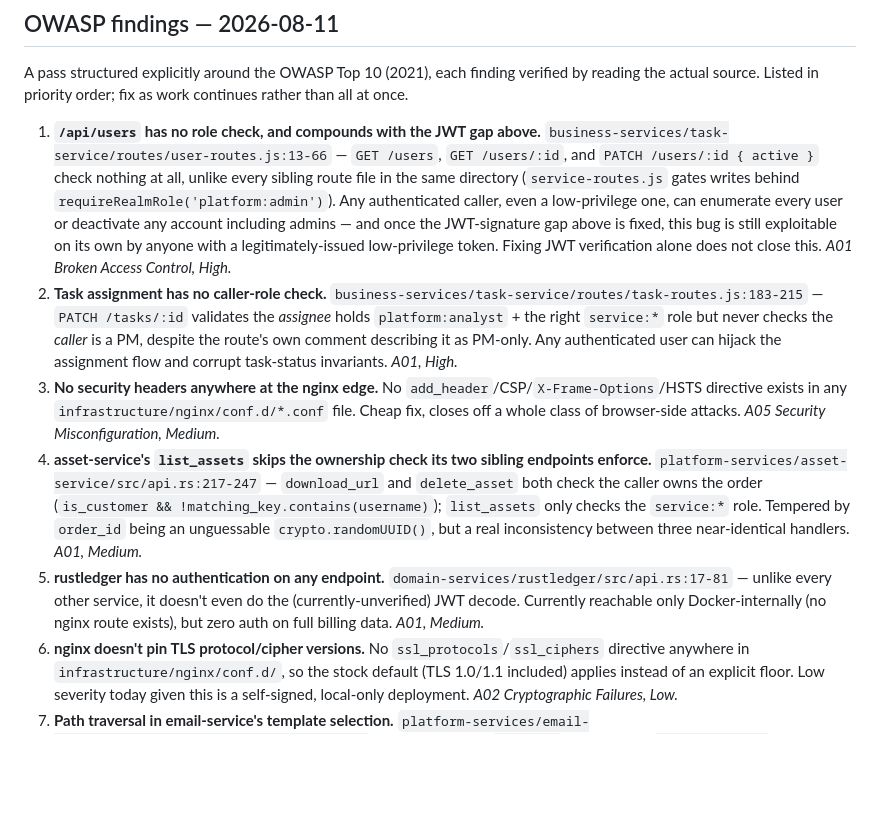
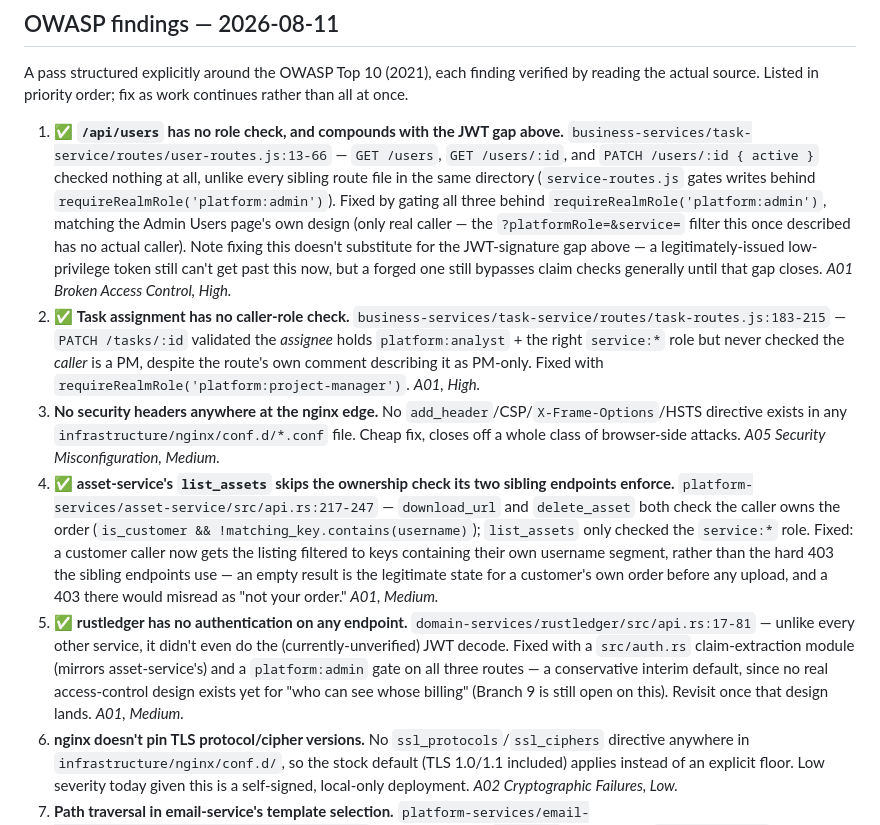
Before and after one commit to jaydevtechie-stack/microverse_hq, a Markdown page: docs/security.md, the part around the change. Drawn GitHub-style; blank space fills up the shorter version.

Commit message:
docs(security): mark endpoint-authorization findings as fixed

```diff
--- a/docs/security.md
+++ b/docs/security.md
@@ -59,11 +59,11 @@ None of these are urgent for a local passion project with no real users or real
 
 A pass structured explicitly around the OWASP Top 10 (2021), each finding verified by reading the actual source. Listed in priority order; fix as work continues rather than all at once.
 
-1. **`/api/users` has no role check, and compounds with the JWT gap above.** `business-services/task-service/routes/user-routes.js:13-66` — `GET /users`, `GET /users/:id`, and `PATCH /users/:id { active }` check nothing at all, unlike every sibling route file in the same directory (`service-routes.js` gates writes behind `requireRealmRole('platform:admin')`). Any authenticated caller, even a low-privilege one, can enumerate every user or deactivate any account including admins — and once the JWT-signature gap above is fixed, this bug is still exploitable on its own by anyone with a legitimately-issued low-privilege token. Fixing JWT verification alone does not close this. *A01 Broken Access Control, High.*
-2. **Task assignment has no caller-role check.** `business-services/task-service/routes/task-routes.js:183-215` — `PATCH /tasks/:id` validates the *assignee* holds `platform:analyst` + the right `service:*` role but never checks the *caller* is a PM, despite the route's own comment describing it as PM-only. Any authenticated user can hijack the assignment flow and corrupt task-status invariants. *A01, High.*
+1. ✅ **`/api/users` has no role check, and compounds with the JWT gap above.** `business-services/task-service/routes/user-routes.js:13-66` — `GET /users`, `GET /users/:id`, and `PATCH /users/:id { active }` checked nothing at all, unlike every sibling route file in the same directory (`service-routes.js` gates writes behind `requireRealmRole('platform:admin')`). Fixed by gating all three behind `requireRealmRole('platform:admin')`, matching the Admin Users page's own design (only real caller — the `?platformRole=&service=` filter this once described has no actual caller). Note fixing this doesn't substitute for the JWT-signature gap above — a legitimately-issued low-privilege token still can't get past this now, but a forged one still bypasses claim checks generally until that gap closes. *A01 Broken Access Control, High.*
+2. ✅ **Task assignment has no caller-role check.** `business-services/task-service/routes/task-routes.js:183-215` — `PATCH /tasks/:id` validated the *assignee* holds `platform:analyst` + the right `service:*` role but never checked the *caller* is a PM, despite the route's own comment describing it as PM-only. Fixed with `requireRealmRole('platform:project-manager')`. *A01, High.*
 3. **No security headers anywhere at the nginx edge.** No `add_header`/CSP/`X-Frame-Options`/HSTS directive exists in any `infrastructure/nginx/conf.d/*.conf` file. Cheap fix, closes off a whole class of browser-side attacks. *A05 Security Misconfiguration, Medium.*
-4. **asset-service's `list_assets` skips the ownership check its two sibling endpoints enforce.** `platform-services/asset-service/src/api.rs:217-247` — `download_url` and `delete_asset` both check the caller owns the order (`is_customer && !matching_key.contains(username)`); `list_assets` only checks the `service:*` role. Tempered by `order_id` being an unguessable `crypto.randomUUID()`, but a real inconsistency between three near-identical handlers. *A01, Medium.*
-5. **rustledger has no authentication on any endpoint.** `domain-services/rustledger/src/api.rs:17-81` — unlike every other service, it doesn't even do the (currently-unverified) JWT decode. Currently reachable only Docker-internally (no nginx route exists), but zero auth on full billing data. *A01, Medium.*
+4. ✅ **asset-service's `list_assets` skips the ownership check its two sibling endpoints enforce.** `platform-services/asset-service/src/api.rs:217-247` — `download_url` and `delete_asset` both check the caller owns the order (`is_customer && !matching_key.contains(username)`); `list_assets` only checked the `service:*` role. Fixed: a customer caller now gets the listing filtered to keys containing their own username segment, rather than the hard 403 the sibling endpoints use — an empty result is the legitimate state for a customer's own order before any upload, and a 403 there would misread as "not your order." *A01, Medium.*
+5. ✅ **rustledger has no authentication on any endpoint.** `domain-services/rustledger/src/api.rs:17-81` — unlike every other service, it didn't even do the (currently-unverified) JWT decode. Fixed with a `src/auth.rs` claim-extraction module (mirrors asset-service's) and a `platform:admin` gate on all three routes — a conservative interim default, since no real access-control design exists yet for "who can see whose billing" (Branch 9 is still open on this). Revisit once that design lands. *A01, Medium.*
 6. **nginx doesn't pin TLS protocol/cipher versions.** No `ssl_protocols`/`ssl_ciphers` directive anywhere in `infrastructure/nginx/conf.d/`, so the stock default (TLS 1.0/1.1 included) applies instead of an explicit floor. Low severity today given this is a self-signed, local-only deployment. *A02 Cryptographic Failures, Low.*
 7. **Path traversal in email-service's template selection.** `platform-services/email-service/src/utils/renderTemplate.js:9-18` — client-supplied `template` field reaches `path.join(...)` with no allowlist. Not internet-reachable and no current caller passes an untrusted value — latent, not live, but worth an allowlist before anything does. *A03 Injection, Low.*
 8. **task-service's CORS is unrestricted.** `business-services/task-service/server.js:17` — `app.use(cors())` with no options serves `Access-Control-Allow-Origin: *`. Low impact today since auth is bearer-token (not cookie) based and the service has no published host port. *A05, Low.*
```
